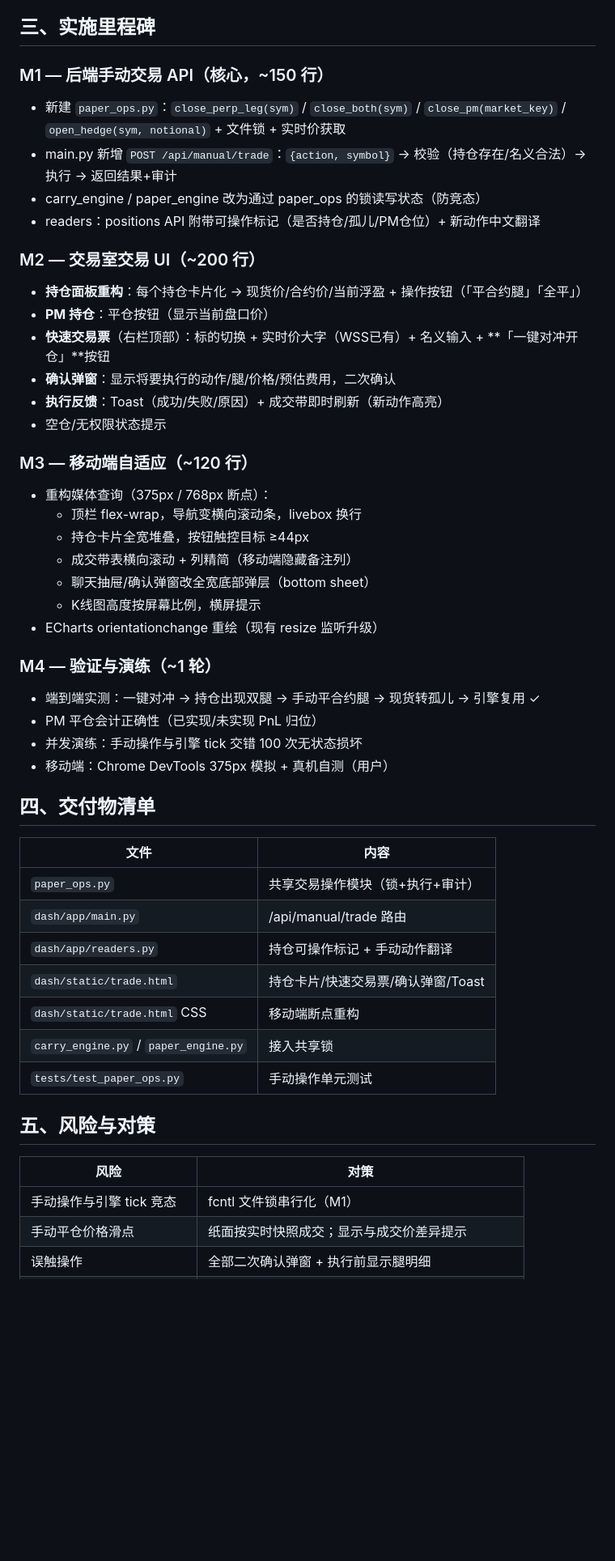
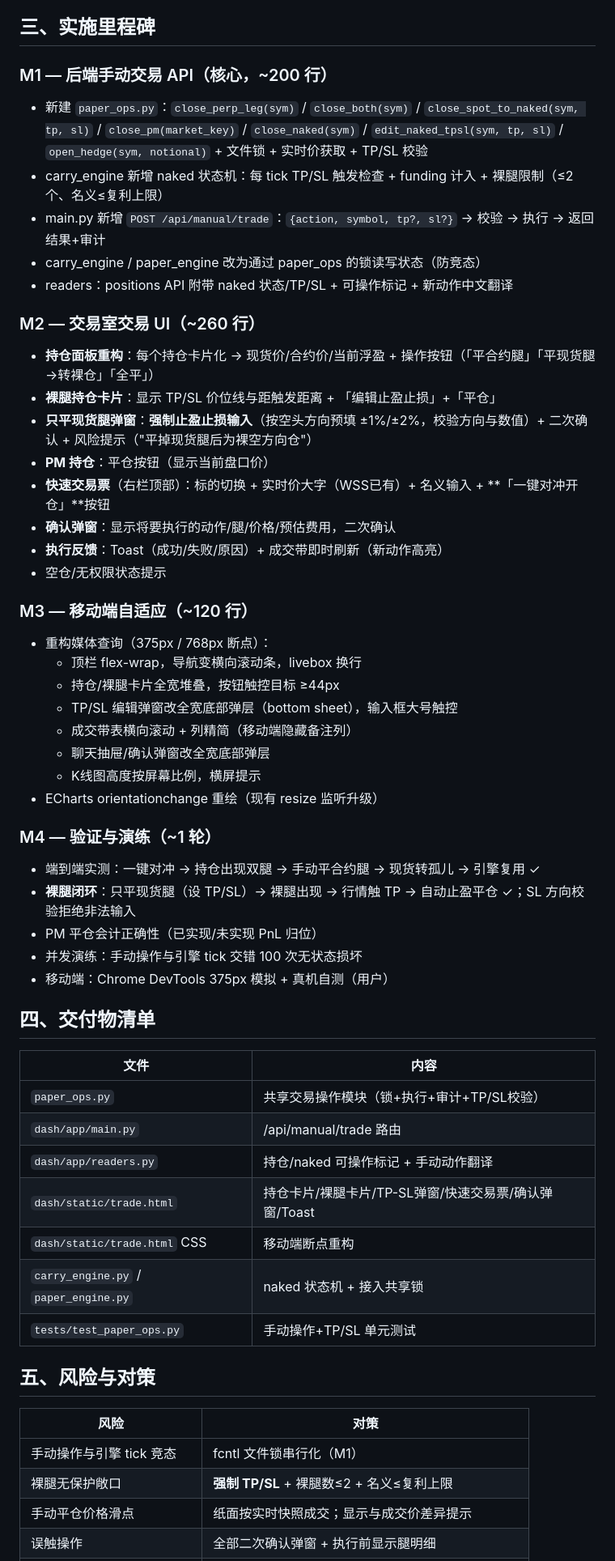
Before and after one commit to dishikun2786-prog/moneybot, a Markdown page: 手动交易功能开发计划.md, the part around one of its changes. Shown at 81% size. Drawn GitHub-style; blank space fills up the shorter version.

Commit message:
docs: 修订手动交易计划(允许只平现货腿转裸仓+强制止盈止损+裸腿风控模型)

```diff
--- a/手动交易功能开发计划.md
+++ b/手动交易功能开发计划.md
@@ -38,14 +50,17 @@
 
 ## 三、实施里程碑
 
-### M1 — 后端手动交易 API（核心，~150 行）
-- 新建 `paper_ops.py`：`close_perp_leg(sym)` / `close_both(sym)` / `close_pm(market_key)` / `open_hedge(sym, notional)` + 文件锁 + 实时价获取
-- main.py 新增 `POST /api/manual/trade`：`{action, symbol}` → 校验（持仓存在/名义合法）→ 执行 → 返回结果+审计
+### M1 — 后端手动交易 API（核心，~200 行）
+- 新建 `paper_ops.py`：`close_perp_leg(sym)` / `close_both(sym)` / `close_spot_to_naked(sym, tp, sl)` / `close_pm(market_key)` / `close_naked(sym)` / `edit_naked_tpsl(sym, tp, sl)` / `open_hedge(sym, notional)` + 文件锁 + 实时价获取 + TP/SL 校验
+- carry_engine 新增 naked 状态机：每 tick TP/SL 触发检查 + funding 计入 + 裸腿限制（≤2 个、名义≤复利上限）
+- main.py 新增 `POST /api/manual/trade`：`{action, symbol, tp?, sl?}` → 校验 → 执行 → 返回结果+审计
 - carry_engine / paper_engine 改为通过 paper_ops 的锁读写状态（防竞态）
-- readers：positions API 附带可操作标记（是否持仓/孤儿/PM仓位）+ 新动作中文翻译
+- readers：positions API 附带 naked 状态/TP/SL + 可操作标记 + 新动作中文翻译
 
-### M2 — 交易室交易 UI（~200 行）
-- **持仓面板重构**：每个持仓卡片化 → 现货价/合约价/当前浮盈 + 操作按钮（「平合约腿」「全平」）
+### M2 — 交易室交易 UI（~260 行）
+- **持仓面板重构**：每个持仓卡片化 → 现货价/合约价/当前浮盈 + 操作按钮（「平合约腿」「平现货腿→转裸仓」「全平」）
+- **裸腿持仓卡片**：显示 TP/SL 价位线与距触发距离 + 「编辑止盈止损」+「平仓」
+- **只平现货腿弹窗**：**强制止盈止损输入**（按空头方向预填 ±1%/±2%，校验方向与数值）+ 二次确认 + 风险提示（"平掉现货腿后为裸空方向仓"）
 - **PM 持仓**：平仓按钮（显示当前盘口价）
 - **快速交易票**（右栏顶部）：标的切换 + 实时价大字（WSS已有）+ 名义输入 + **「一键对冲开仓」**按钮
 - **确认弹窗**：显示将要执行的动作/腿/价格/预估费用，二次确认
@@ -55,14 +70,16 @@
 ### M3 — 移动端自适应（~120 行）
 - 重构媒体查询（375px / 768px 断点）：
   - 顶栏 flex-wrap，导航变横向滚动条，livebox 换行
-  - 持仓卡片全宽堆叠，按钮触控目标 ≥44px
+  - 持仓/裸腿卡片全宽堆叠，按钮触控目标 ≥44px
+  - TP/SL 编辑弹窗改全宽底部弹层（bottom sheet），输入框大号触控
   - 成交带表横向滚动 + 列精简（移动端隐藏备注列）
-  - 聊天抽屉/确认弹窗改全宽底部弹层（bottom sheet）
+  - 聊天抽屉/确认弹窗改全宽底部弹层
   - K线图高度按屏幕比例，横屏提示
 - ECharts orientationchange 重绘（现有 resize 监听升级）
 
 ### M4 — 验证与演练（~1 轮）
 - 端到端实测：一键对冲 → 持仓出现双腿 → 手动平合约腿 → 现货转孤儿 → 引擎复用 ✓
+- **裸腿闭环**：只平现货腿（设 TP/SL）→ 裸腿出现 → 行情触 TP → 自动止盈平仓 ✓；SL 方向校验拒绝非法输入
 - PM 平仓会计正确性（已实现/未实现 PnL 归位）
 - 并发演练：手动操作与引擎 tick 交错 100 次无状态损坏
 - 移动端：Chrome DevTools 375px 模拟 + 真机自测（用户）
@@ -70,17 +87,18 @@
 ## 四、交付物清单
 | 文件 | 内容 |
 |---|---|
-| `paper_ops.py` | 共享交易操作模块（锁+执行+审计）|
+| `paper_ops.py` | 共享交易操作模块（锁+执行+审计+TP/SL校验）|
 | `dash/app/main.py` | /api/manual/trade 路由 |
-| `dash/app/readers.py` | 持仓可操作标记 + 手动动作翻译 |
-| `dash/static/trade.html` | 持仓卡片/快速交易票/确认弹窗/Toast |
+| `dash/app/readers.py` | 持仓/naked 可操作标记 + 手动动作翻译 |
+| `dash/static/trade.html` | 持仓卡片/裸腿卡片/TP-SL弹窗/快速交易票/确认弹窗/Toast |
 | `dash/static/trade.html` CSS | 移动端断点重构 |
-| `carry_engine.py` / `paper_engine.py` | 接入共享锁 |
-| `tests/test_paper_ops.py` | 手动操作单元测试 |
+| `carry_engine.py` / `paper_engine.py` | naked 状态机 + 接入共享锁 |
+| `tests/test_paper_ops.py` | 手动操作+TP/SL 单元测试 |
 
 ## 五、风险与对策
 | 风险 | 对策 |
 |---|---|
 | 手动操作与引擎 tick 竞态 | fcntl 文件锁串行化（M1）|
+| 裸腿无保护敞口 | **强制 TP/SL** + 裸腿数≤2 + 名义≤复利上限 |
 | 手动平仓价格滑点 | 纸面按实时快照成交；显示与成交价差异提示 |
 | 误触操作 | 全部二次确认弹窗 + 执行前显示腿明细 |
```
Also changed, not shown: other parts of 手动交易功能开发计划.md (+18 -5 lines).
